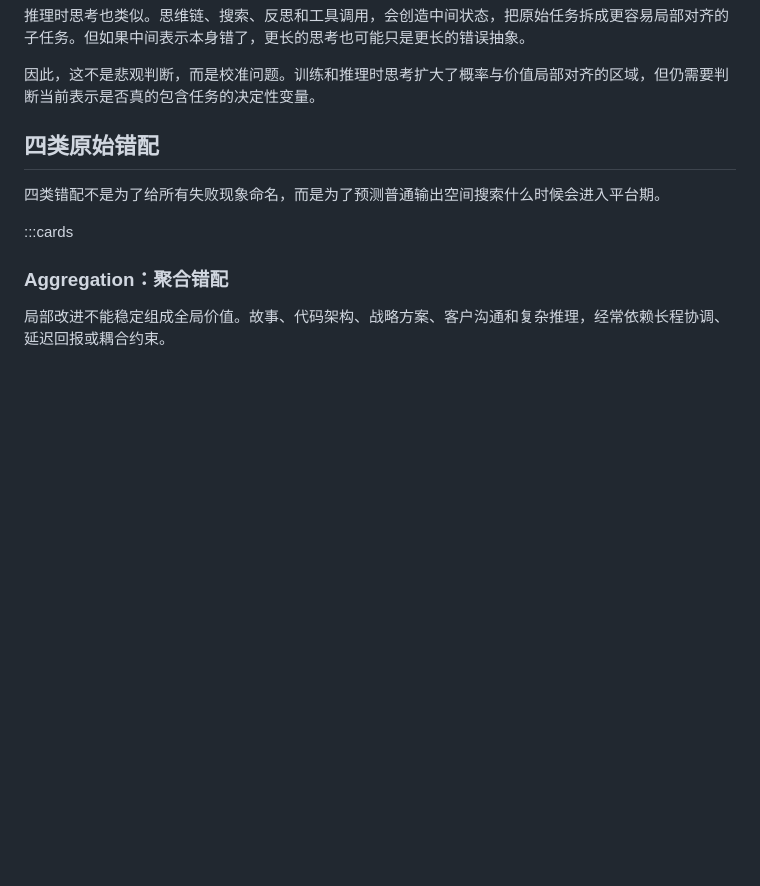
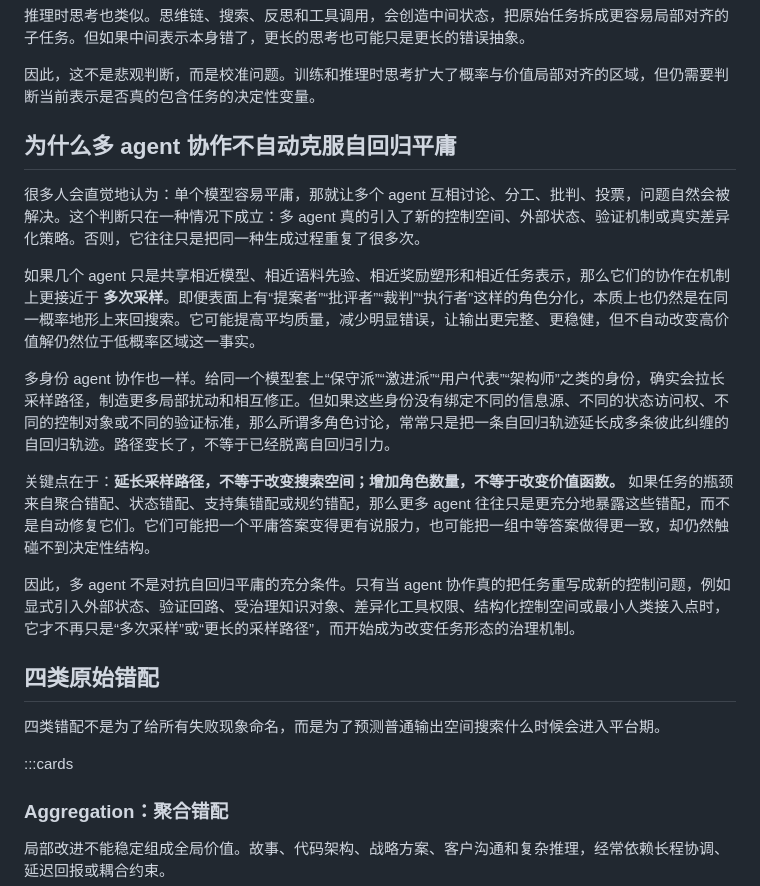
Before and after one commit to wxy2ab/against-llm-mediocrity, a Markdown page: content/zh/framework.md, the part around the change. Drawn GitHub-style; blank space fills up the shorter version.

```diff
--- a/content/zh/framework.md
+++ b/content/zh/framework.md
@@ -58,6 +58,18 @@ Tag: 概率与价值同向
 推理时思考也类似。思维链、搜索、反思和工具调用，会创造中间状态，把原始任务拆成更容易局部对齐的子任务。但如果中间表示本身错了，更长的思考也可能只是更长的错误抽象。
 
 因此，这不是悲观判断，而是校准问题。训练和推理时思考扩大了概率与价值局部对齐的区域，但仍需要判断当前表示是否真的包含任务的决定性变量。
+
+## 为什么多 agent 协作不自动克服自回归平庸
+
+很多人会直觉地认为：单个模型容易平庸，那就让多个 agent 互相讨论、分工、批判、投票，问题自然会被解决。这个判断只在一种情况下成立：多 agent 真的引入了新的控制空间、外部状态、验证机制或真实差异化策略。否则，它往往只是把同一种生成过程重复了很多次。
+
+如果几个 agent 只是共享相近模型、相近语料先验、相近奖励塑形和相近任务表示，那么它们的协作在机制上更接近于 **多次采样**。即便表面上有“提案者”“批评者”“裁判”“执行者”这样的角色分化，本质上也仍然是在同一概率地形上来回搜索。它可能提高平均质量，减少明显错误，让输出更完整、更稳健，但不自动改变高价值解仍然位于低概率区域这一事实。
+
+多身份 agent 协作也一样。给同一个模型套上“保守派”“激进派”“用户代表”“架构师”之类的身份，确实会拉长采样路径，制造更多局部扰动和相互修正。但如果这些身份没有绑定不同的信息源、不同的状态访问权、不同的控制对象或不同的验证标准，那么所谓多角色讨论，常常只是把一条自回归轨迹延长成多条彼此纠缠的自回归轨迹。路径变长了，不等于已经脱离自回归引力。
+
+关键点在于：**延长采样路径，不等于改变搜索空间；增加角色数量，不等于改变价值函数。** 如果任务的瓶颈来自聚合错配、状态错配、支持集错配或规约错配，那么更多 agent 往往只是更充分地暴露这些错配，而不是自动修复它们。它们可能把一个平庸答案变得更有说服力，也可能把一组中等答案做得更一致，却仍然触碰不到决定性结构。
+
+因此，多 agent 不是对抗自回归平庸的充分条件。只有当 agent 协作真的把任务重写成新的控制问题，例如显式引入外部状态、验证回路、受治理知识对象、差异化工具权限、结构化控制空间或最小人类接入点时，它才不再只是“多次采样”或“更长的采样路径”，而开始成为改变任务形态的治理机制。
 
 ## 四类原始错配
 
```
Also changed, not shown: content/en/framework.md (+12 -0 lines).
